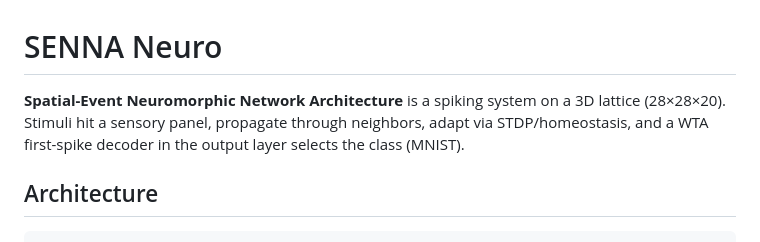
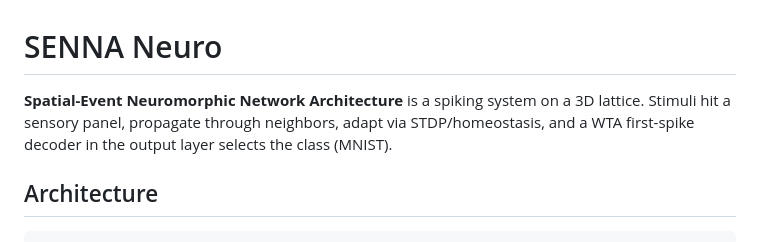
Before and after one commit to senna-neuro-platform/senna-neuro, a Markdown page: README.md, the part around the change. Drawn GitHub-style.

```diff
--- a/README.md
+++ b/README.md
@@ -1,6 +1,6 @@
 # SENNA Neuro
 
-**Spatial-Event Neuromorphic Network Architecture** is a spiking system on a 3D lattice (28×28×20). Stimuli hit a sensory panel, propagate through neighbors, adapt via STDP/homeostasis, and a WTA first-spike decoder in the output layer selects the class (MNIST).
+**Spatial-Event Neuromorphic Network Architecture** is a spiking system on a 3D lattice. Stimuli hit a sensory panel, propagate through neighbors, adapt via STDP/homeostasis, and a WTA first-spike decoder in the output layer selects the class (MNIST).
 
 ## Architecture
 
```
